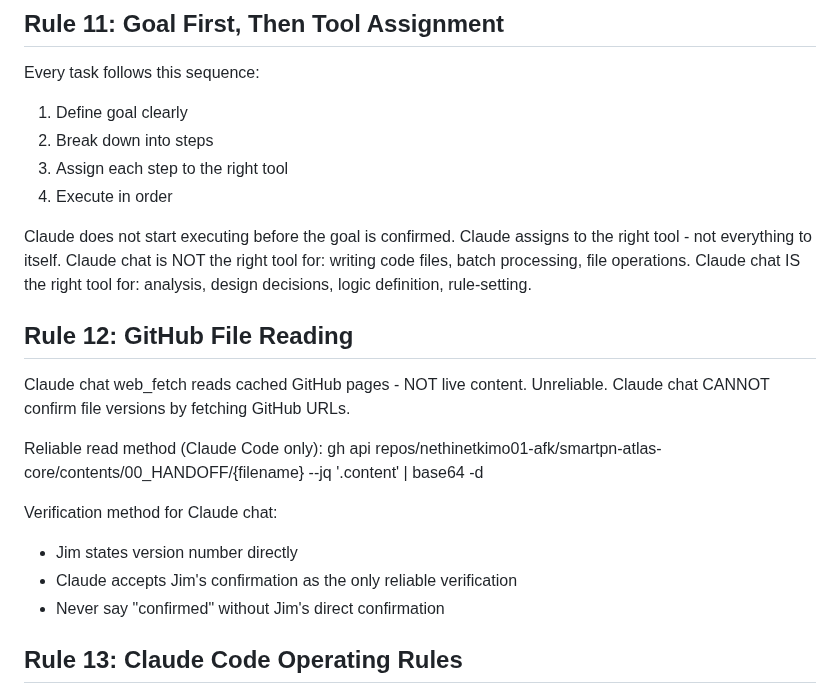
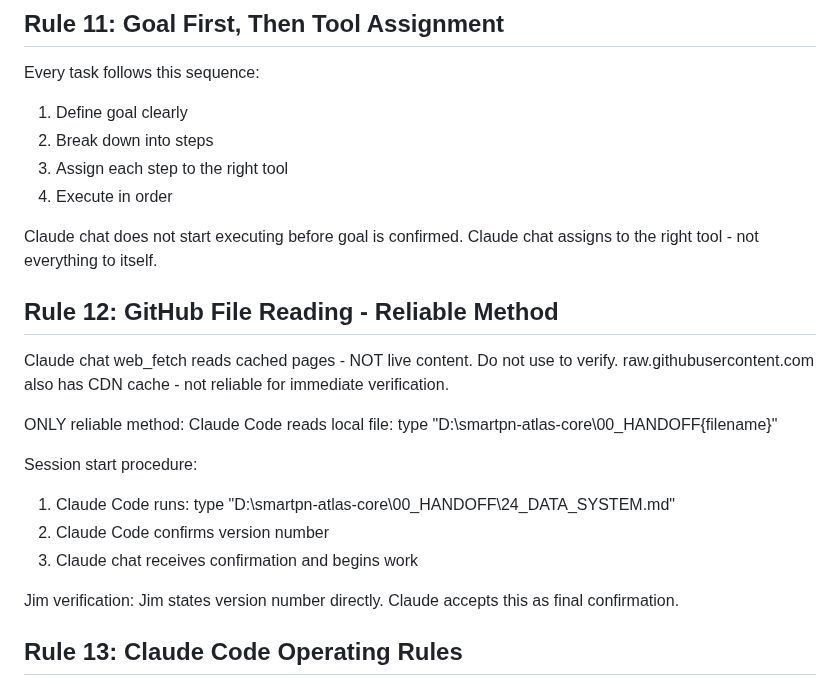
Before and after one commit to nethinetkimo01-afk/smartpn-atlas-core, a Markdown page: 00_HANDOFF/07_RULES.md, the part around one of its changes. GitHub-like rendering.

Commit message:
Revise SmartPN Atlas Operating Rules to v2.4
Updated version to v2.4 and revised rules for clarity and reliability.

```diff
--- a/00_HANDOFF/07_RULES.md
+++ b/00_HANDOFF/07_RULES.md
@@ -92,23 +92,23 @@ Every task follows this sequence:
 3. Assign each step to the right tool
 4. Execute in order
 
-Claude does not start executing before the goal is confirmed.
-Claude assigns to the right tool - not everything to itself.
-Claude chat is NOT the right tool for: writing code files, batch processing, file operations.
-Claude chat IS the right tool for: analysis, design decisions, logic definition, rule-setting.
+Claude chat does not start executing before goal is confirmed.
+Claude chat assigns to the right tool - not everything to itself.
 
-## Rule 12: GitHub File Reading
+## Rule 12: GitHub File Reading - Reliable Method
 
-Claude chat web_fetch reads cached GitHub pages - NOT live content. Unreliable.
-Claude chat CANNOT confirm file versions by fetching GitHub URLs.
+Claude chat web_fetch reads cached pages - NOT live content. Do not use to verify.
+raw.githubusercontent.com also has CDN cache - not reliable for immediate verification.
 
-Reliable read method (Claude Code only):
-gh api repos/nethinetkimo01-afk/smartpn-atlas-core/contents/00_HANDOFF/{filename} --jq '.content' | base64 -d
+ONLY reliable method:
+Claude Code reads local file: type "D:\smartpn-atlas-core\00_HANDOFF\{filename}"
 
-Verification method for Claude chat:
-- Jim states version number directly
-- Claude accepts Jim's confirmation as the only reliable verification
-- Never say "confirmed" without Jim's direct confirmation
+Session start procedure:
+1. Claude Code runs: type "D:\smartpn-atlas-core\00_HANDOFF\24_DATA_SYSTEM.md"
+2. Claude Code confirms version number
+3. Claude chat receives confirmation and begins work
+
+Jim verification: Jim states version number directly. Claude accepts this as final confirmation.
 
 ## Rule 13: Claude Code Operating Rules
 
```
Also changed, not shown: other parts of 00_HANDOFF/07_RULES.md (+1 -1 lines).
